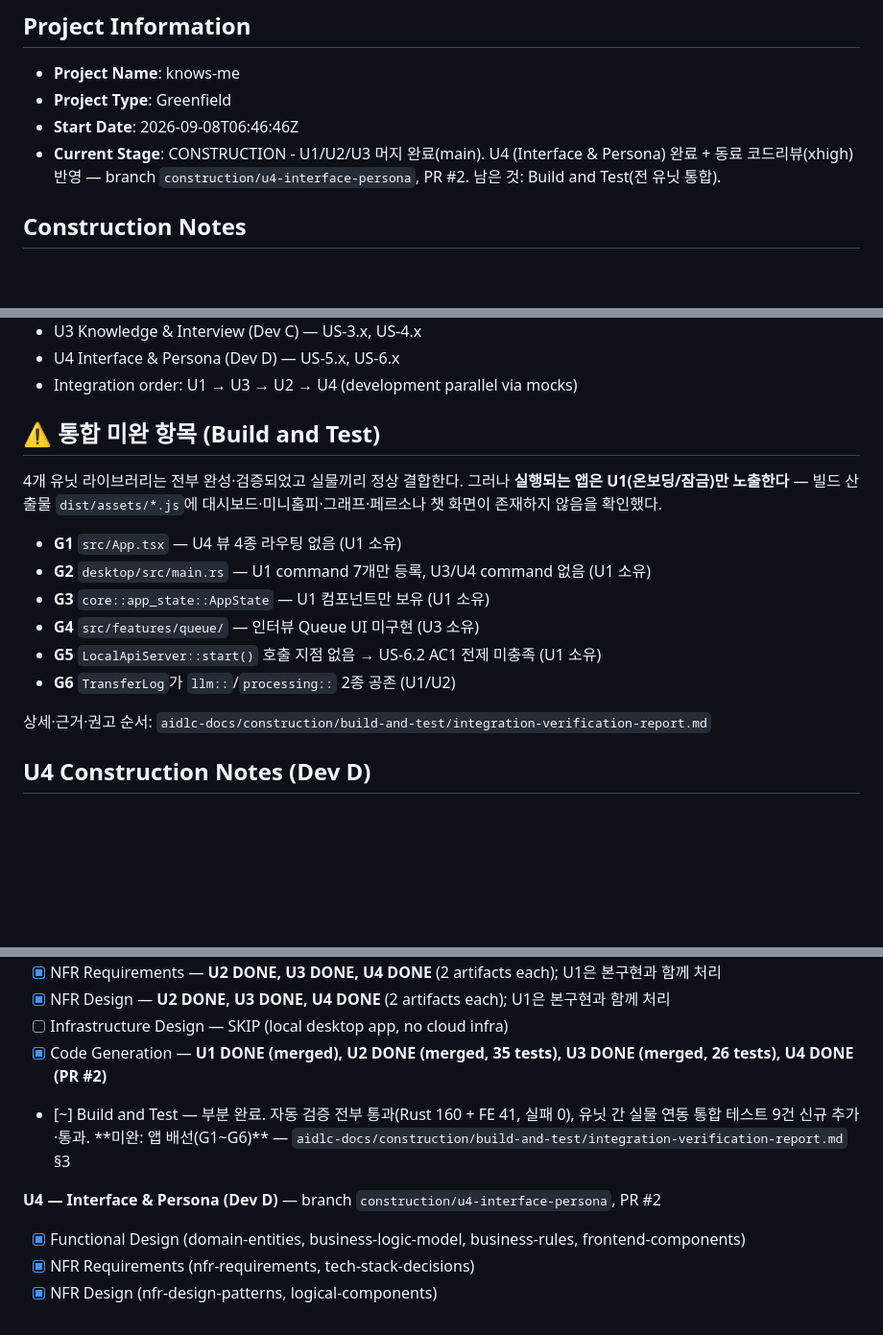
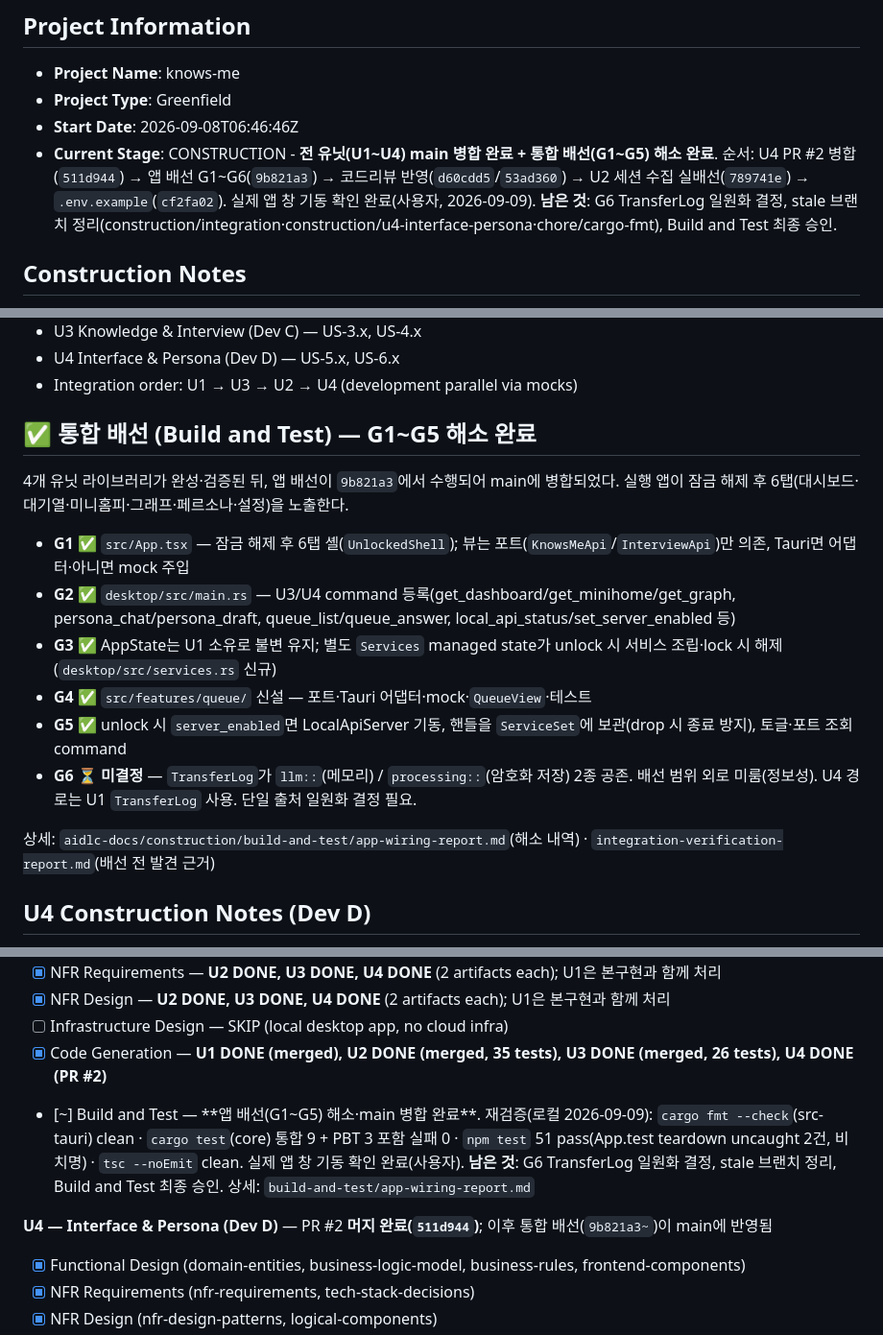
Before and after one commit to palendy/knows-me, a Markdown page: aidlc-docs/aidlc-state.md, 3 parts joined by grey strips. Shown at 96% size. GitHub-like rendering; blank space fills up the shorter version.

Commit message:
docs: 통합 상태 실측 반영 (aidlc-state/audit)
전 유닛(U1~U4) main 병합 + 앱 배선 G1~G5 해소가 이미 main에 반영된 상태를
문서에 동기화. 로컬 재검증(2026-09-09) 결과 기록. G6(TransferLog 일원화)는 미결정.

Co-Authored-By: Claude Opus 4.8 (1M context) <noreply@anthropic.com>

```diff
--- a/aidlc-docs/aidlc-state.md
+++ b/aidlc-docs/aidlc-state.md
@@ -4,7 +4,7 @@
 - **Project Name**: knows-me
 - **Project Type**: Greenfield
 - **Start Date**: 2026-09-08T06:46:46Z
-- **Current Stage**: CONSTRUCTION - U1/U2/U3 머지 완료(main). U4 (Interface & Persona) 완료 + 동료 코드리뷰(xhigh) 반영 — branch `construction/u4-interface-persona`, PR #2. 남은 것: Build and Test(전 유닛 통합).
+- **Current Stage**: CONSTRUCTION - **전 유닛(U1~U4) main 병합 완료 + 통합 배선(G1~G5) 해소 완료**. 순서: U4 PR #2 병합(`511d944`) → 앱 배선 G1~G6(`9b821a3`) → 코드리뷰 반영(`d60cdd5`/`53ad360`) → U2 세션 수집 실배선(`789741e`) → `.env.example`(`cf2fa02`). 실제 앱 창 기동 확인 완료(사용자, 2026-09-09). **남은 것**: G6 TransferLog 일원화 결정, stale 브랜치 정리(construction/integration·construction/u4-interface-persona·chore/cargo-fmt), Build and Test 최종 승인.
 
 ## Construction Notes
 - **U1 full implementation done** (branch `feat/u1-core-platform-security`, user directive "내가 U1을 맡았어 … 자율주행"): real security + LLM gateway + platform + onboarding UI on top of the Milestone 0 contracts.
@@ -28,16 +28,16 @@
 - U4 Interface & Persona (Dev D) — US-5.x, US-6.x
 - Integration order: U1 → U3 → U2 → U4 (development parallel via mocks)
 
-## ⚠️ 통합 미완 항목 (Build and Test)
-4개 유닛 라이브러리는 전부 완성·검증되었고 실물끼리 정상 결합한다. 그러나 **실행되는 앱은 U1(온보딩/잠금)만 노출한다** — 빌드 산출물 `dist/assets/*.js`에 대시보드·미니홈피·그래프·페르소나 챗 화면이 존재하지 않음을 확인했다.
-- **G1** `src/App.tsx` — U4 뷰 4종 라우팅 없음 (U1 소유)
-- **G2** `desktop/src/main.rs` — U1 command 7개만 등록, U3/U4 command 없음 (U1 소유)
-- **G3** `core::app_state::AppState` — U1 컴포넌트만 보유 (U1 소유)
-- **G4** `src/features/queue/` — 인터뷰 Queue UI 미구현 (U3 소유)
-- **G5** `LocalApiServer::start()` 호출 지점 없음 → US-6.2 AC1 전제 미충족 (U1 소유)
-- **G6** `TransferLog`가 `llm::`/`processing::` 2종 공존 (U1/U2)
+## ✅ 통합 배선 (Build and Test) — G1~G5 해소 완료
+4개 유닛 라이브러리가 완성·검증된 뒤, 앱 배선이 `9b821a3`에서 수행되어 main에 병합되었다. 실행 앱이 잠금 해제 후 6탭(대시보드·대기열·미니홈피·그래프·페르소나·설정)을 노출한다.
+- **G1** ✅ `src/App.tsx` — 잠금 해제 후 6탭 셸(`UnlockedShell`); 뷰는 포트(`KnowsMeApi`/`InterviewApi`)만 의존, Tauri면 어댑터·아니면 mock 주입
+- **G2** ✅ `desktop/src/main.rs` — U3/U4 command 등록(get_dashboard/get_minihome/get_graph, persona_chat/persona_draft, queue_list/queue_answer, local_api_status/set_server_enabled 등)
+- **G3** ✅ AppState는 U1 소유로 불변 유지; 별도 `Services` managed state가 unlock 시 서비스 조립·lock 시 해제 (`desktop/src/services.rs` 신규)
+- **G4** ✅ `src/features/queue/` 신설 — 포트·Tauri 어댑터·mock·`QueueView`·테스트
+- **G5** ✅ unlock 시 `server_enabled`면 LocalApiServer 기동, 핸들을 `ServiceSet`에 보관(drop 시 종료 방지), 토글·포트 조회 command
+- **G6** ⏳ **미결정** — `TransferLog`가 `llm::`(메모리) / `processing::`(암호화 저장) 2종 공존. 배선 범위 외로 미룸(정보성). U4 경로는 U1 `TransferLog` 사용. 단일 출처 일원화 결정 필요.
 
-상세·근거·권고 순서: `aidlc-docs/construction/build-and-test/integration-verification-report.md`
+상세: `aidlc-docs/construction/build-and-test/app-wiring-report.md`(해소 내역) · `integration-verification-report.md`(배선 전 발견 근거)
 
 ## U4 Construction Notes (Dev D)
 - **유닛 경계 준수**: U1(`core/**`, `mocks.rs`, Tauri 셸, `vite.config.ts`), U2(`ingestion/`, `processing/`), U3(`knowledge/`, `interview/`, `src/features/queue/`) 파일을 일절 수정하지 않음. 공용 파일은 `Cargo.toml`(dependency 추가)과 `lib.rs`(`pub mod persona;` 1줄)만 추가 변경.
@@ -98,9 +98,9 @@
 - [x] NFR Design — **U2 DONE, U3 DONE, U4 DONE** (2 artifacts each); U1은 본구현과 함께 처리
 - [ ] Infrastructure Design — SKIP (local desktop app, no cloud infra)
 - [x] Code Generation — **U1 DONE (merged), U2 DONE (merged, 35 tests), U3 DONE (merged, 26 tests), U4 DONE (PR #2)**
-- [~] Build and Test — 부분 완료. 자동 검증 전부 통과(Rust 160 + FE 41, 실패 0), 유닛 간 실물 연동 통합 테스트 9건 신규 추가·통과. **미완: 앱 배선(G1~G6)** — `aidlc-docs/construction/build-and-test/integration-verification-report.md` §3
+- [~] Build and Test — **앱 배선(G1~G5) 해소·main 병합 완료**. 재검증(로컬 2026-09-09): `cargo fmt --check`(src-tauri) clean · `cargo test`(core) 통합 9 + PBT 3 포함 실패 0 · `npm test` 51 pass(App.test teardown uncaught 2건, 비치명) · `tsc --noEmit` clean. 실제 앱 창 기동 확인 완료(사용자). **남은 것**: G6 TransferLog 일원화 결정, stale 브랜치 정리, Build and Test 최종 승인. 상세: `build-and-test/app-wiring-report.md`
 
-**U4 — Interface & Persona (Dev D)** — branch `construction/u4-interface-persona`, PR #2
+**U4 — Interface & Persona (Dev D)** — PR #2 **머지 완료(`511d944`)**; 이후 통합 배선(`9b821a3~`)이 main에 반영됨
 - [x] Functional Design (domain-entities, business-logic-model, business-rules, frontend-components)
 - [x] NFR Requirements (nfr-requirements, tech-stack-decisions)
 - [x] NFR Design (nfr-design-patterns, logical-components)
```
Also changed, not shown: aidlc-docs/audit.md (+12 -0 lines).
